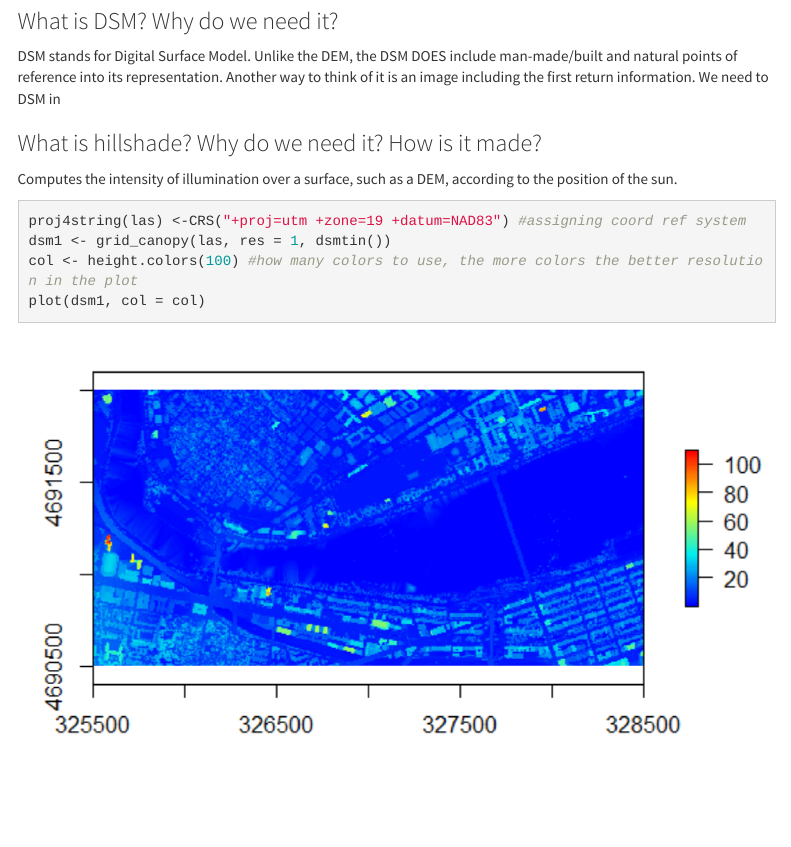
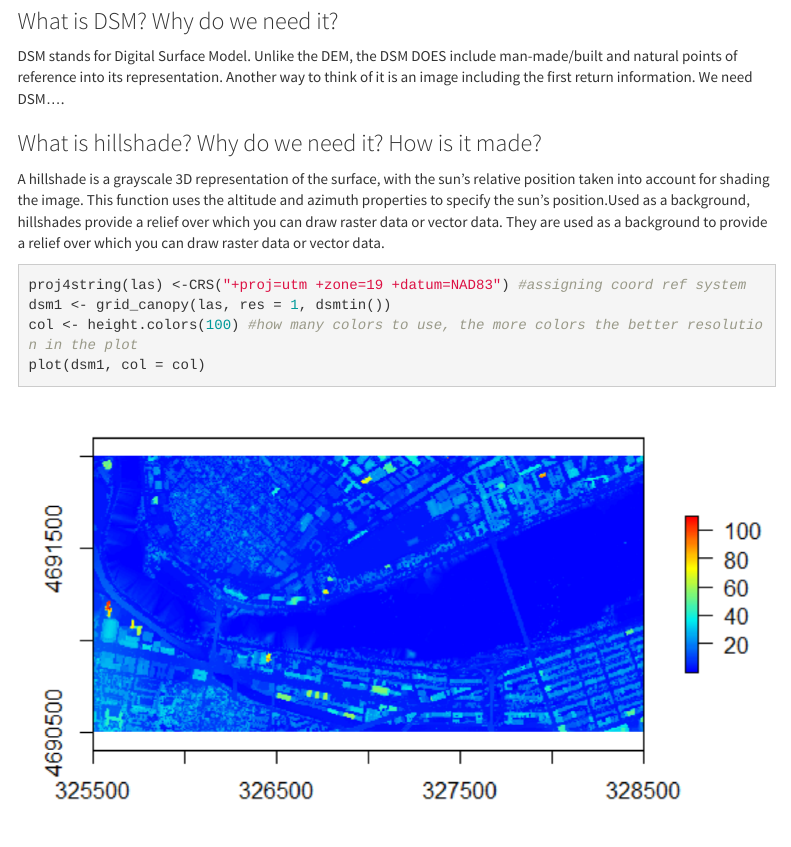
Before and after one commit to cjlw2020/GroupModule, an R Markdown document (GroupModuleMD.Rmd): the page in a window 1100 px wide, from 3020 px down. Rendered offline with R 4.5, knitr and Pandoc, with nearby package versions; menus at the side of the page are left out.

Commit message:
smol things

````diff
--- a/GroupModuleMD.Rmd
+++ b/GroupModuleMD.Rmd
@@ -83,11 +83,11 @@ plot(dem) # 1.5 min
 
 ### What is DSM? Why do we need it?
 
-DSM stands for Digital Surface Model. Unlike the DEM, the DSM DOES include man-made/built and natural points of reference into its representation. Another way to think of it is an image including the first return information. We need to DSM in
+DSM stands for Digital Surface Model. Unlike the DEM, the DSM DOES include man-made/built and natural points of reference into its representation. Another way to think of it is an image including the first return information. We need DSM....
 
 ### What is hillshade? Why do we need it? How is it made?
 
-Computes the intensity of illumination over a surface, such as a DEM, according to the position of the sun.
+A hillshade is a grayscale 3D representation of the surface, with the sun's relative position taken into account for shading the image. This function uses the altitude and azimuth properties to specify the sun's position.Used as a background, hillshades provide a relief over which you can draw raster data or vector data. They are used as a background to provide a relief over which you can draw raster data or vector data.
 
 ```{r eval=FALSE}
 proj4string(las) <-CRS("+proj=utm +zone=19 +datum=NAD83") #assigning coord ref system
````
